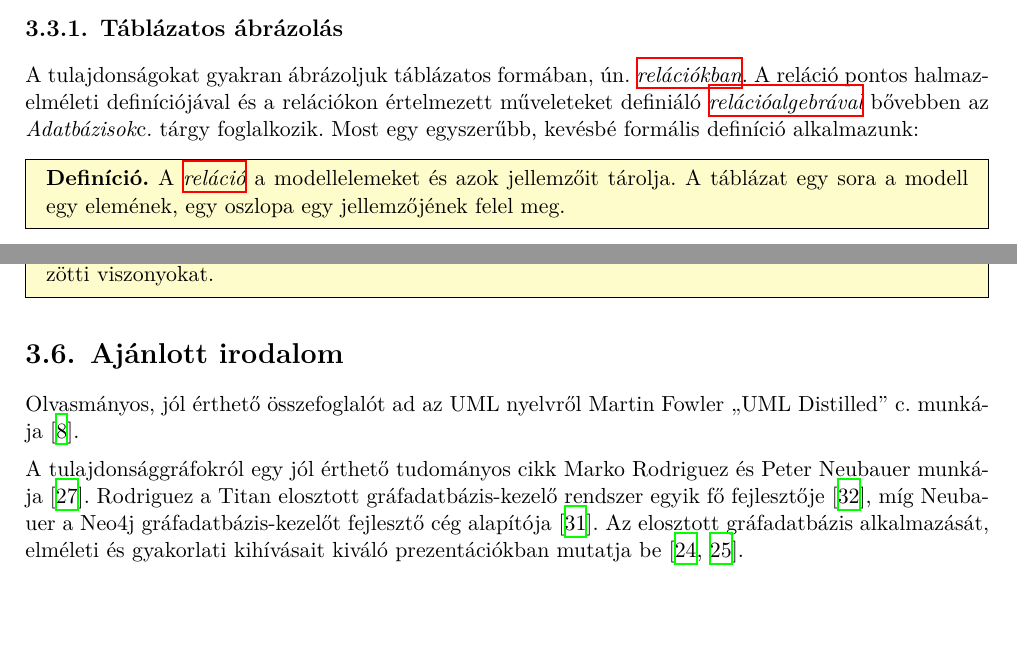
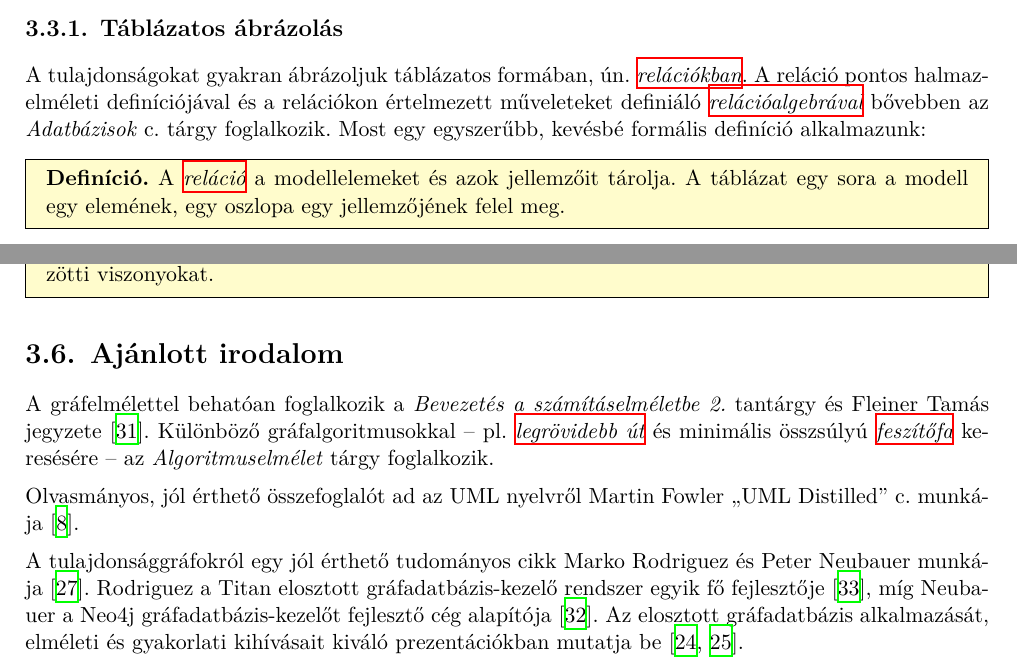
Before and after one commit to lezsakdomi/remo-jegyzet, a LaTeX thesis (rendszermodellezes.tex, which reads glossary-entries.tex, include/preamble.tex, include/remo-commands.tex): two parts of pages 15 and 20 of 62, joined at a grey line, cut so that both start at the same text, the shorter picture padded with empty space. Compiled offline with XeLaTeX; a missing font is replaced by an installed copy or a similar font.

Commit message:
Course names, glossary, bibtex

```diff
--- a/glossary-entries.tex
+++ b/glossary-entries.tex
@@ -160,7 +160,10 @@
 \newglossaryentry{sulyozott-graf}{name=súlyozott gráf, description=weighted graph}
 \newglossaryentry{tulajdonsaggraf}{name=tulajdonsággráf, description=property graph}
 \newglossaryentry{halozat}{name=hálózat, description=network \kiejtes{nɛtwɜːk}}
-
+\newglossaryentry{adatmodell}{name=adat, description=data \kiejtes{ˈdeɪtə}}
+\newglossaryentry{adat}{name=adat, description=data model}
+\newglossaryentry{legrovidebb-ut}{name=legrövidebb út, description=shortest path}
+\newglossaryentry{feszitofa}{name=feszítőfa, description=spanning tree}
 %\newglossaryentry{}{name=, description=}
 
 %\item \fogalom{} (ejtsd: ,,á-csillag keresés'')
--- a/include/preamble.tex
+++ b/include/preamble.tex
@@ -52,6 +52,7 @@
 \usepackage{fancyhdr}
 \usepackage{todonotes}
 \usepackage{etoolbox}
+\usepackage{xspace}
 
 \usepackage{xcolor}
 \usepackage{mdframed}
--- a/include/remo-commands.tex
+++ b/include/remo-commands.tex
@@ -24,14 +24,16 @@
 
 \newcommand{\cpp}{C\texttt{++}\xspace}
 
-\newcommand{\targy}[1]{\emph{#1}}
-\newcommand{\progegy}{\targy{A programozás alapjai 1.\xspace}}
-\newcommand{\progketto}{\targy{A programozás alapjai 2.\xspace}}
-\newcommand{\progharom}{\targy{A programozás alapjai 3.\xspace}}
-\newcommand{\szofttech}{\targy{Szoftvertechnológia\xspace}}
+\newcommand{\targy}[1]{\emph{#1}\@\xspace}
+\newcommand{\progegy}{\targy{A programozás alapjai 1.}}
+\newcommand{\progketto}{\targy{A programozás alapjai 2.}}
+\newcommand{\progharom}{\targy{A programozás alapjai 3.}}
+\newcommand{\szofttech}{\targy{Szoftvertechnológia}}
 \newcommand{\sznikak}{\targy{Szoftvertechnikák}}
-\newcommand{\adatb}{\targy{Adatbázisok\xspace}}
+\newcommand{\adatb}{\targy{Adatbázisok}}
 \newcommand{\bsz}{\targy{Bevezetés a számításelméletbe}}
 \newcommand{\bszegy}{\targy{Bevezetés a számításelméletbe 1.}}
 \newcommand{\bszketto}{\targy{Bevezetés a számításelméletbe 2.}}
+\newcommand{\adatblab}{\targy{Adatbázisok laboratórium}}
 \newcommand{\algel}{\targy{Algoritmuselmélet}}
+\newcommand{\halok}{\targy{Kommunikációs hálózatok 1.}}
--- a/struktura-alapu-modellezes/struktura-alapu-modellezes-fejezet.tex
+++ b/struktura-alapu-modellezes/struktura-alapu-modellezes-fejezet.tex
@@ -402,6 +402,8 @@ Az \fogalom{ontologia} egy olyan taxonómia, amely tartalmazza a benne szereplő
 
 \section{Ajánlott irodalom}
 
+A gráfelmélettel behatóan foglalkozik a \bszketto tantárgy és Fleiner Tamás jegyzete~\cite{FleinerJegyzet}. Különböző gráfalgoritmusokkal -- pl. \fogalom{legrovidebb-ut} és minimális összsúlyú \fogalom{feszitofa} keresésére -- az \algel tárgy foglalkozik.
+
 Olvasmányos, jól érthető összefoglalót ad az UML nyelvről Martin Fowler ,,UML Distilled'' c. munkája~\cite{fowler1997uml}.
 
 A tulajdonsággráfokról egy jól érthető tudományos cikk Marko Rodriguez és Peter Neubauer munkája~\cite{Rodriguez2010}. Rodriguez a Titan elosztott gráfadatbázis-kezelő rendszer egyik fő fejlesztője~\cite{Titan}, míg Neubauer a Neo4j gráfadatbázis-kezelőt fejlesztő cég alapítója~\cite{Neo4j}. Az elosztott gráfadatbázis alkalmazását, elméleti és gyakorlati kihívásait kiváló prezentációkban mutatja be~\cite{RodriguezSlides2012,RodriguezSlides2013}.
```
Also changed, not shown: bib/remo.bib (+9 -0 lines), modellezes-es-metamodellezes/modellezes-es-metamodellezes-fejezet.tex (+1 -1 lines).
